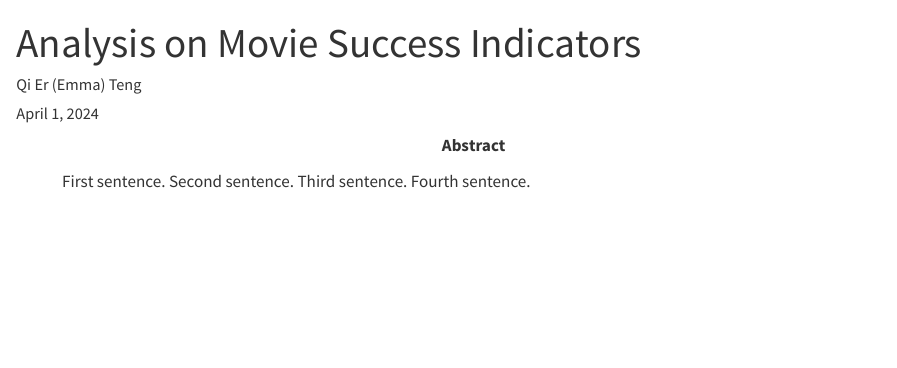
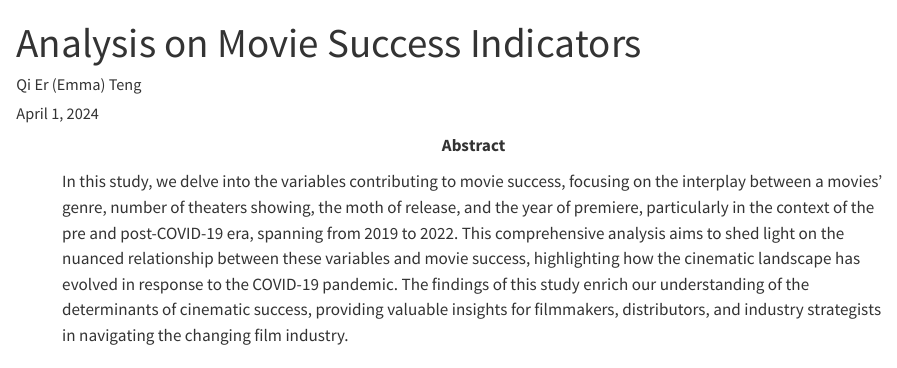
Before and after one commit to dwz92/Analysis-on-Movie-Success-Indicators, a Quarto document (paper/paper.qmd): the page in a window 1100 px wide, from its top. Rendered offline with R 4.5, knitr and Pandoc in place of Quarto, with nearby package versions; some code elsewhere in the file could not run offline.

Commit message:
abstract updated

```diff
--- a/paper/paper.qmd
+++ b/paper/paper.qmd
@@ -5,7 +5,7 @@ author:
 thanks: "Code and data are available at: https://github.com/dwz92/Analysis-on-Movie-Success-Indicators."
 date: today
 date-format: long
-abstract: "First sentence. Second sentence. Third sentence. Fourth sentence."
+abstract: "In this study, we delve into the variables contributing to movie success, focusing on the interplay between a movies’ genre, number of theaters showing, the moth of release, and the year of premiere, particularly in the context of the pre and post-COVID-19 era, spanning from 2019 to 2022. This comprehensive analysis aims to shed light on the nuanced relationship between these variables and movie success, highlighting how the cinematic landscape has evolved in response to the COVID-19 pandemic. The findings of this study enrich our understanding of the determinants of cinematic success, providing valuable insights for filmmakers, distributors, and industry strategists in navigating the changing film industry."
 format: html
 number-sections: true
 bibliography: references.bib
```
